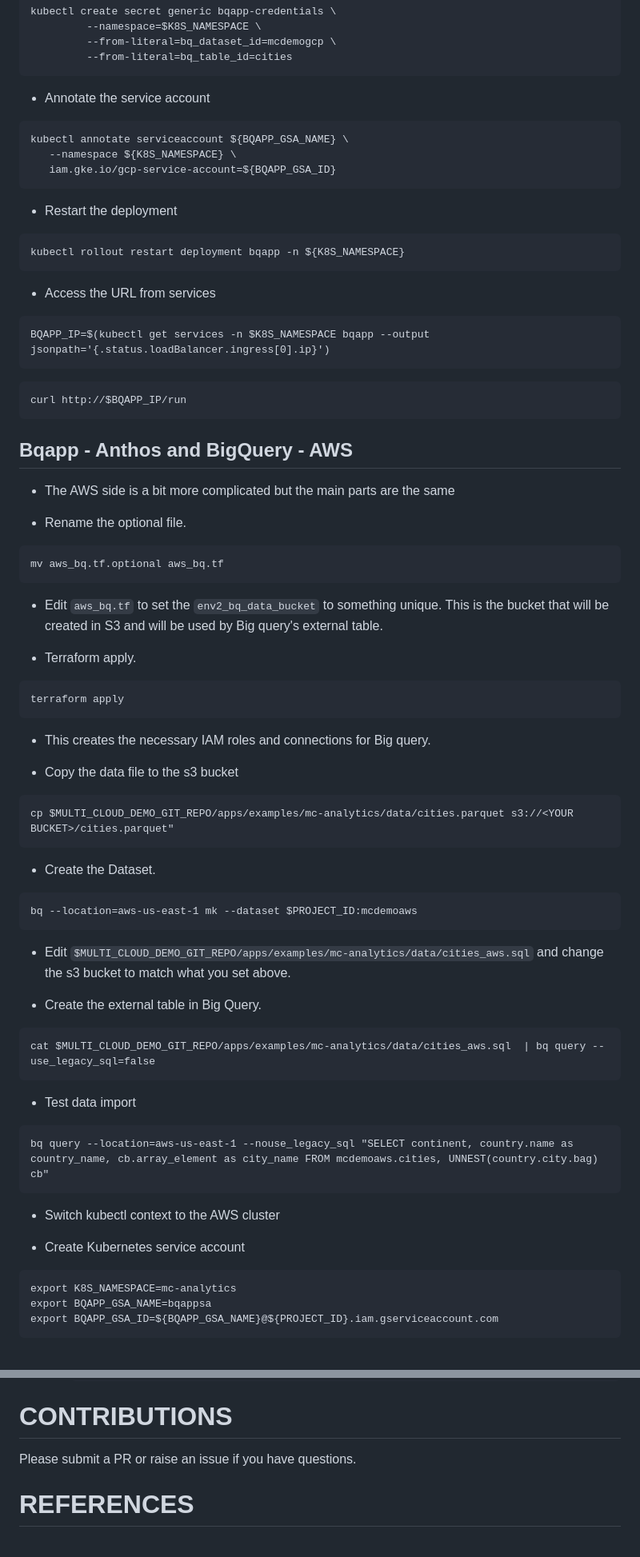
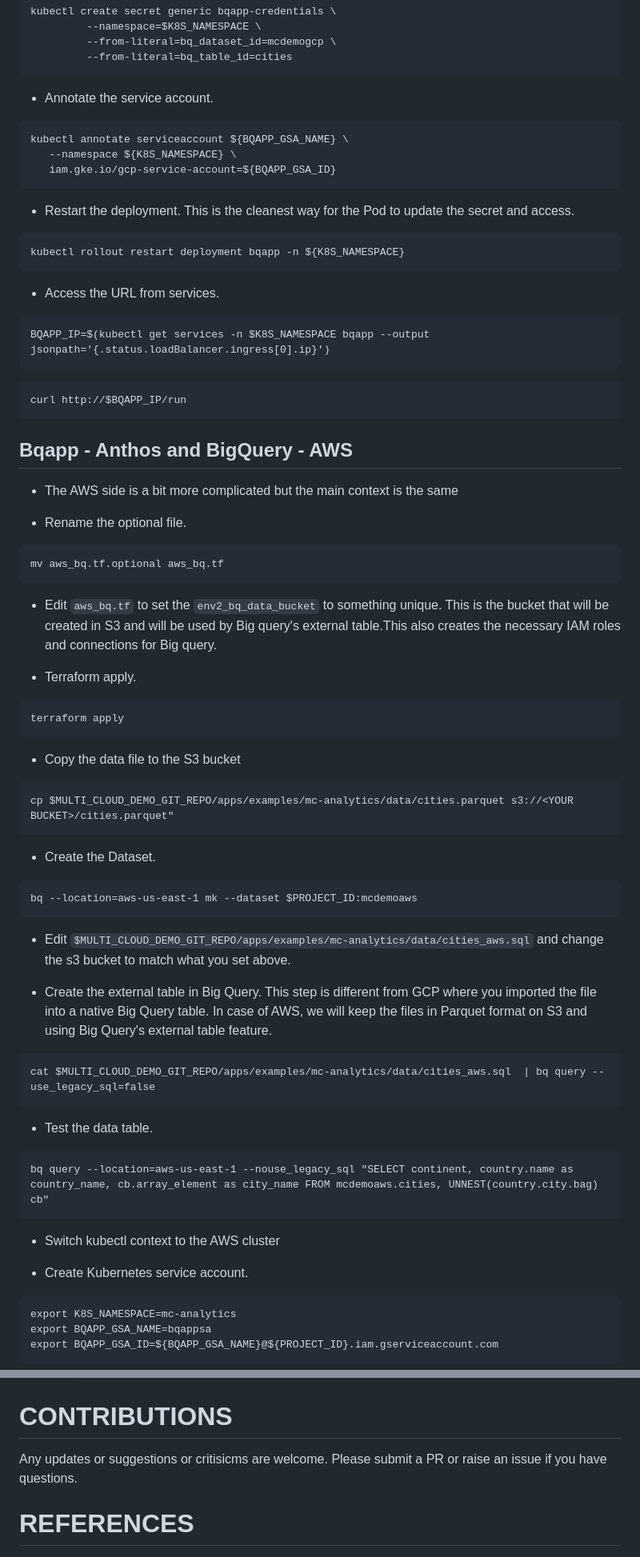
Before and after one commit to rax-incubate/gcp-mc-demo, a Markdown page: README.md, 2 parts joined by grey strips. Shown: that part at 80% size. Drawn GitHub-style.

````diff
--- a/README.md
+++ b/README.md
@@ -625,7 +625,7 @@ tt0000009,movie,Miss Jerry,Miss Jerry,False,1894,None,45,Romance<br>
           --from-literal=bq_table_id=cities
  ```
 
- - Annotate the service account
+ - Annotate the service account.
 
  ```
  kubectl annotate serviceaccount ${BQAPP_GSA_NAME} \
@@ -633,13 +633,13 @@ tt0000009,movie,Miss Jerry,Miss Jerry,False,1894,None,45,Romance<br>
     iam.gke.io/gcp-service-account=${BQAPP_GSA_ID}
  ```
 
-  - Restart the deployment
+  - Restart the deployment. This is the cleanest way for the Pod to update the secret and access.
 
   ```
   kubectl rollout restart deployment bqapp -n ${K8S_NAMESPACE}
   ```
 
-  - Access the URL from services
+  - Access the URL from services.
 
   ```
   BQAPP_IP=$(kubectl get services -n $K8S_NAMESPACE bqapp --output jsonpath='{.status.loadBalancer.ingress[0].ip}')
@@ -651,7 +651,7 @@ tt0000009,movie,Miss Jerry,Miss Jerry,False,1894,None,45,Romance<br>
 
 ## Bqapp - Anthos and BigQuery - AWS
 
- - The AWS side is a bit more complicated but the main parts are the same
+ - The AWS side is a bit more complicated but the main context is the same
 
  - Rename the optional file.
 
@@ -659,7 +659,7 @@ tt0000009,movie,Miss Jerry,Miss Jerry,False,1894,None,45,Romance<br>
  mv aws_bq.tf.optional aws_bq.tf
  ```
 
- - Edit `aws_bq.tf` to set the `env2_bq_data_bucket` to something unique. This is the bucket that will be created in S3 and will be used by Big query's external table.
+ - Edit `aws_bq.tf` to set the `env2_bq_data_bucket` to something unique. This is the bucket that will be created in S3 and will be used by Big query's external table.This also creates the necessary IAM roles and connections for Big query.
 
  - Terraform apply.
 
@@ -667,10 +667,7 @@ tt0000009,movie,Miss Jerry,Miss Jerry,False,1894,None,45,Romance<br>
  terraform apply
  ```
 
- - This creates the necessary IAM roles and connections for Big query.
-
-
- - Copy the data file to the s3 bucket
+ - Copy the data file to the S3 bucket
 
  ```
  cp $MULTI_CLOUD_DEMO_GIT_REPO/apps/examples/mc-analytics/data/cities.parquet s3://<YOUR BUCKET>/cities.parquet"
@@ -685,13 +682,13 @@ tt0000009,movie,Miss Jerry,Miss Jerry,False,1894,None,45,Romance<br>
 
  - Edit `$MULTI_CLOUD_DEMO_GIT_REPO/apps/examples/mc-analytics/data/cities_aws.sql` and change the s3 bucket to match what you set above.
 
- - Create the external table in Big Query.
+ - Create the external table in Big Query. This step is different from GCP where you imported the file into a native Big Query table. In case of AWS, we will keep the files in Parquet format on S3 and using Big Query's external table feature.
 
  ```
  cat $MULTI_CLOUD_DEMO_GIT_REPO/apps/examples/mc-analytics/data/cities_aws.sql  | bq query --use_legacy_sql=false
  ```
 
- - Test data import
+ - Test the data table.
 
  ```
  bq query --location=aws-us-east-1 --nouse_legacy_sql "SELECT continent, country.name as country_name, cb.array_element as city_name FROM mcdemoaws.cities, UNNEST(country.city.bag) cb"
@@ -700,7 +697,7 @@ tt0000009,movie,Miss Jerry,Miss Jerry,False,1894,None,45,Romance<br>
  - Switch kubectl context to the AWS cluster
 
 
- - Create Kubernetes service account
+ - Create Kubernetes service account.
 
  ```
  export K8S_NAMESPACE=mc-analytics
@@ -1102,10 +1100,7 @@ Note, these steps are provided to detail what is involved in AlloyDB setup on AW
 
 # CONTRIBUTIONS
 
-Please submit a PR or raise an issue if you have questions.
-
-
-
+Any updates or suggestions or critisicms are welcome. Please submit a PR or raise an issue if you have questions.
 
 # REFERENCES
 
````
Also changed, not shown: other parts of README.md (+98 -97 lines).
